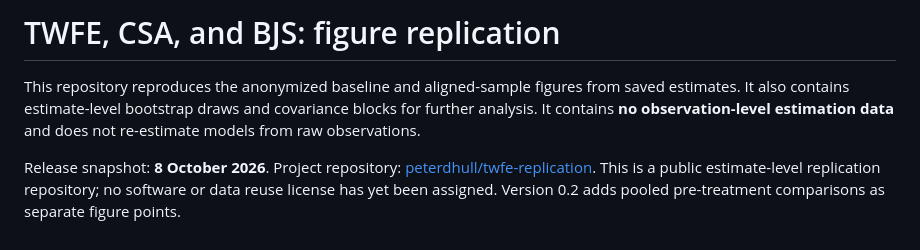
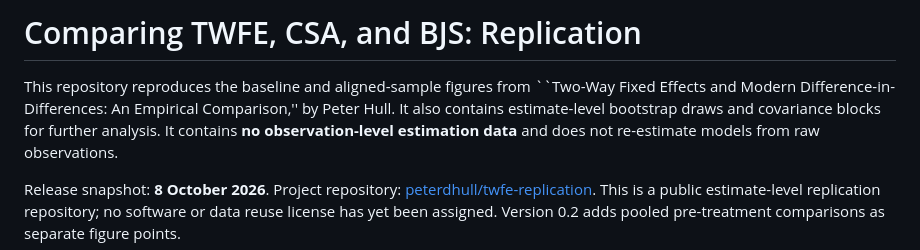
Before and after one commit to peterdhull/twfe-replication, a Markdown page: README.md, the part around the change. Drawn GitHub-style.

```diff
--- a/README.md
+++ b/README.md
@@ -1,7 +1,8 @@
-# TWFE, CSA, and BJS: figure replication
+# Comparing TWFE, CSA, and BJS: Replication
 
-This repository reproduces the anonymized baseline and aligned-sample figures
-from saved estimates. It also contains estimate-level bootstrap draws and
+This repository reproduces the baseline and aligned-sample figures
+from ``Two-Way Fixed Effects and Modern
+Difference-in-Differences: An Empirical Comparison,'' by Peter Hull. It also contains estimate-level bootstrap draws and
 covariance blocks for further analysis. It contains **no observation-level
 estimation data** and does not re-estimate models from raw observations.
 
```
